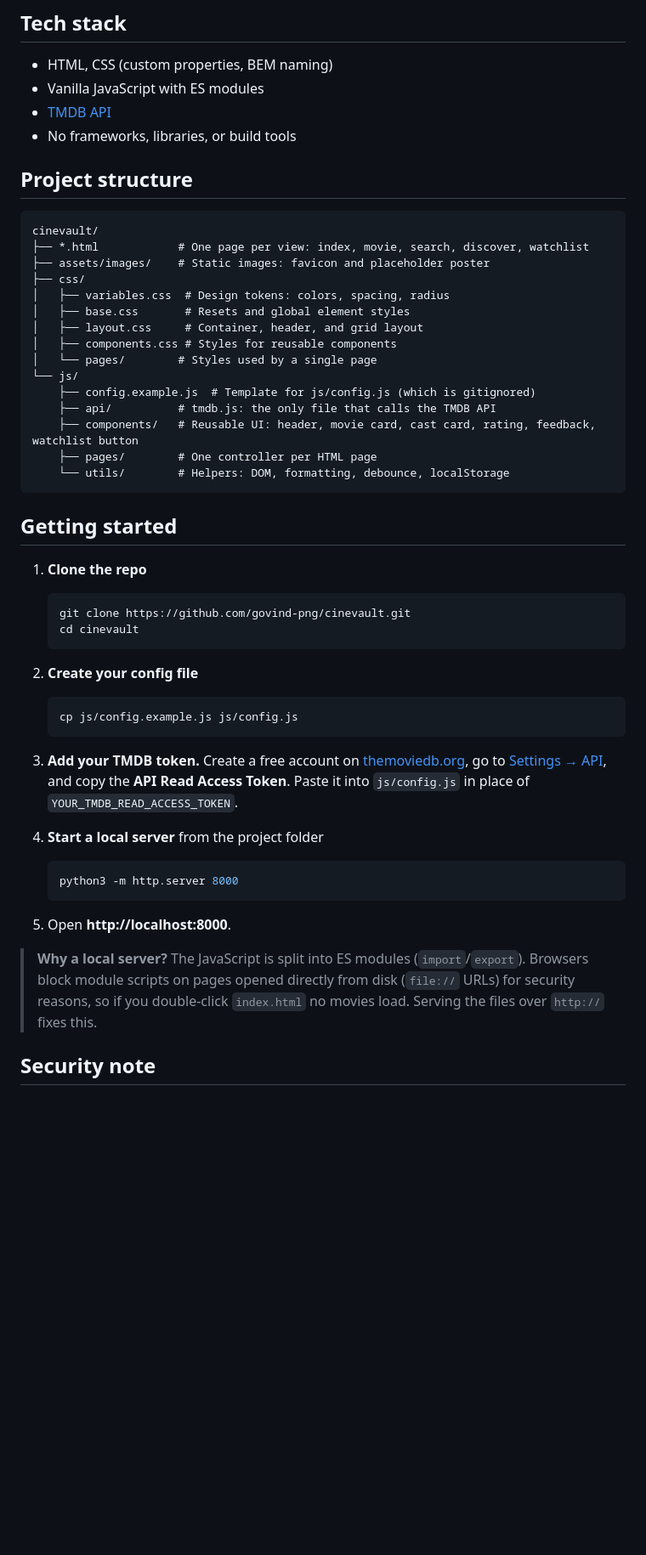
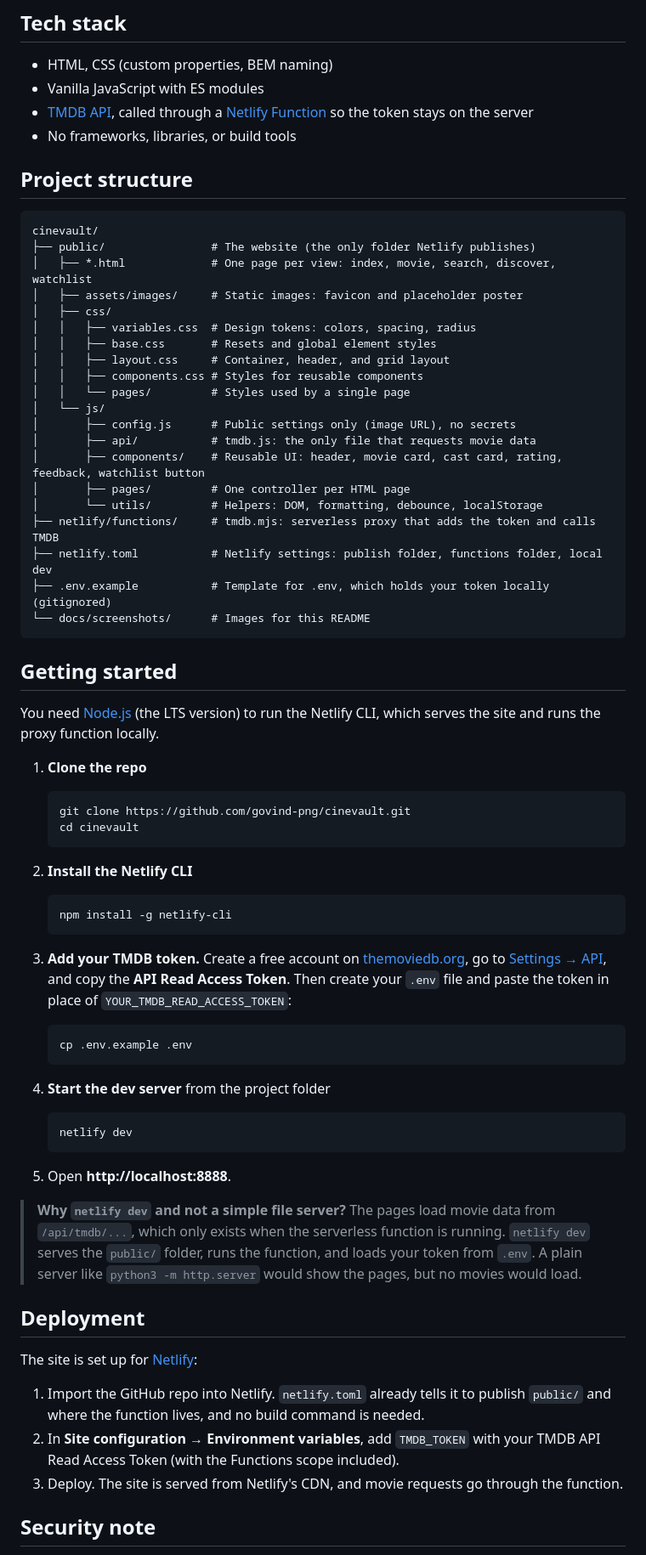
Before and after one commit to govind-png/cinevault, a Markdown page: README.md, the part around one of its changes. Shown at 85% size. Drawn GitHub-style; blank space fills up the shorter version.

Commit message:
Update README for the Netlify proxy and deployment
Co-Authored-By: Claude Opus 5.5 <noreply@anthropic.com>

````diff
--- a/README.md
+++ b/README.md
@@ -18,30 +18,37 @@ A multi-page movie discovery site built with vanilla JavaScript and the TMDB API
 
 - HTML, CSS (custom properties, BEM naming)
 - Vanilla JavaScript with ES modules
-- [TMDB API](https://developer.themoviedb.org/docs)
+- [TMDB API](https://developer.themoviedb.org/docs), called through a [Netlify Function](https://docs.netlify.com/build/functions/overview/) so the token stays on the server
 - No frameworks, libraries, or build tools
 
 ## Project structure
 
 ```
 cinevault/
-├── *.html            # One page per view: index, movie, search, discover, watchlist
-├── assets/images/    # Static images: favicon and placeholder poster
-├── css/
-│   ├── variables.css  # Design tokens: colors, spacing, radius
-│   ├── base.css       # Resets and global element styles
-│   ├── layout.css     # Container, header, and grid layout
-│   ├── components.css # Styles for reusable components
-│   └── pages/        # Styles used by a single page
-└── js/
-    ├── config.example.js  # Template for js/config.js (which is gitignored)
-    ├── api/          # tmdb.js: the only file that calls the TMDB API
-    ├── components/   # Reusable UI: header, movie card, cast card, rating, feedback, watchlist button
-    ├── pages/        # One controller per HTML page
-    └── utils/        # Helpers: DOM, formatting, debounce, localStorage
+├── public/                # The website (the only folder Netlify publishes)
+│   ├── *.html             # One page per view: index, movie, search, discover, watchlist
+│   ├── assets/images/     # Static images: favicon and placeholder poster
+│   ├── css/
+│   │   ├── variables.css  # Design tokens: colors, spacing, radius
+│   │   ├── base.css       # Resets and global element styles
+│   │   ├── layout.css     # Container, header, and grid layout
+│   │   ├── components.css # Styles for reusable components
+│   │   └── pages/         # Styles used by a single page
+│   └── js/
+│       ├── config.js      # Public settings only (image URL), no secrets
+│       ├── api/           # tmdb.js: the only file that requests movie data
+│       ├── components/    # Reusable UI: header, movie card, cast card, rating, feedback, watchlist button
+│       ├── pages/         # One controller per HTML page
+│       └── utils/         # Helpers: DOM, formatting, debounce, localStorage
+├── netlify/functions/     # tmdb.mjs: serverless proxy that adds the token and calls TMDB
+├── netlify.toml           # Netlify settings: publish folder, functions folder, local dev
+├── .env.example           # Template for .env, which holds your token locally (gitignored)
+└── docs/screenshots/      # Images for this README
 ```
 
 ## Getting started
+
+You need [Node.js](https://nodejs.org) (the LTS version) to run the Netlify CLI, which serves the site and runs the proxy function locally.
 
 1. **Clone the repo**
 
@@ -50,23 +57,35 @@ cinevault/
    cd cinevault
    ```
 
-2. **Create your config file**
+2. **Install the Netlify CLI**
 
    ```bash
-   cp js/config.example.js js/config.js
+   npm install -g netlify-cli
    ```
 
-3. **Add your TMDB token.** Create a free account on [themoviedb.org](https://www.themoviedb.org), go to [Settings → API](https://www.themoviedb.org/settings/api), and copy the **API Read Access Token**. Paste it into `js/config.js` in place of `YOUR_TMDB_READ_ACCESS_TOKEN`.
-
-4. **Start a local server** from the project folder
+3. **Add your TMDB token.** Create a free account on [themoviedb.org](https://www.themoviedb.org), go to [Settings → API](https://www.themoviedb.org/settings/api), and copy the **API Read Access Token**. Then create your `.env` file and paste the token in place of `YOUR_TMDB_READ_ACCESS_TOKEN`:
 
    ```bash
-   python3 -m http.server 8000
+   cp .env.example .env
    ```
 
-5. Open **http://localhost:8000**.
+4. **Start the dev server** from the project folder
 
-> **Why a local server?** The JavaScript is split into ES modules (`import`/`export`). Browsers block module scripts on pages opened directly from disk (`file://` URLs) for security reasons, so if you double-click `index.html` no movies load. Serving the files over `http://` fixes this.
+   ```bash
+   netlify dev
+   ```
+
+5. Open **http://localhost:8888**.
+
+> **Why `netlify dev` and not a simple file server?** The pages load movie data from `/api/tmdb/...`, which only exists when the serverless function is running. `netlify dev` serves the `public/` folder, runs the function, and loads your token from `.env`. A plain server like `python3 -m http.server` would show the pages, but no movies would load.
+
+## Deployment
+
+The site is set up for [Netlify](https://www.netlify.com):
+
+1. Import the GitHub repo into Netlify. `netlify.toml` already tells it to publish `public/` and where the function lives, and no build command is needed.
+2. In **Site configuration → Environment variables**, add `TMDB_TOKEN` with your TMDB API Read Access Token (with the Functions scope included).
+3. Deploy. The site is served from Netlify's CDN, and movie requests go through the function.
 
 ## Security note
 
````
Also changed, not shown: other parts of README.md (+6 -7 lines).
